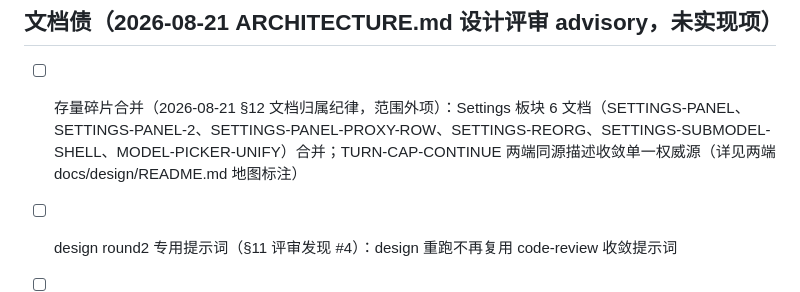
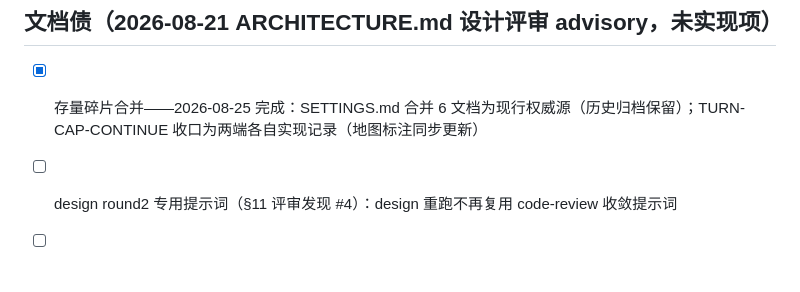
Before and after one commit to xinbo-tech/thincoder-vscode, a Markdown page: docs/TODO.md, the part around the change. Drawn GitHub-style; blank space fills up the shorter version.

```diff
--- a/docs/TODO.md
+++ b/docs/TODO.md
@@ -10,7 +10,7 @@
 
 ## 文档债（2026-08-21 ARCHITECTURE.md 设计评审 advisory，未实现项）
 
-- [ ] 存量碎片合并（2026-08-21 §12 文档归属纪律，范围外项）：Settings 板块 6 文档（SETTINGS-PANEL、SETTINGS-PANEL-2、SETTINGS-PANEL-PROXY-ROW、SETTINGS-REORG、SETTINGS-SUBMODEL-SHELL、MODEL-PICKER-UNIFY）合并；TURN-CAP-CONTINUE 两端同源描述收敛单一权威源（详见两端 docs/design/README.md 地图标注）
+- [x] 存量碎片合并——2026-08-25 完成：SETTINGS.md 合并 6 文档为现行权威源（历史归档保留）；TURN-CAP-CONTINUE 收口为两端各自实现记录（地图标注同步更新）
 - [ ] design round2 专用提示词（§11 评审发现 #4）：design 重跑不再复用 code-review 收敛提示词
 
 - [ ] ARCHITECTURE.md 补 NFR 小节（性能/安全/兼容性）与测试层总览（advisor #2）
```
Also changed, not shown: docs/design/README.md (+3 -3 lines), docs/design/SETTINGS.md (added, +47 -0 lines).
